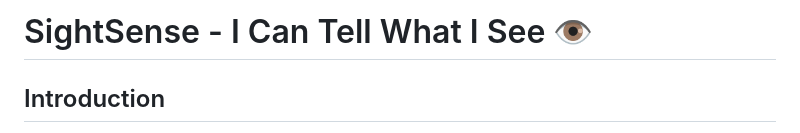
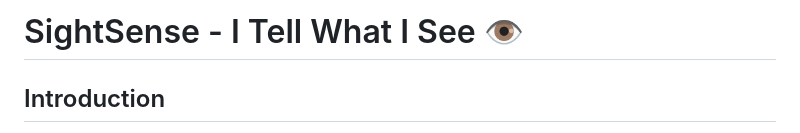
Before and after one commit to ansh-varshney/SightSense---Image-Captioning-Tool, a Markdown page: README.md, the part around the change. GitHub-like rendering.

```diff
--- a/README.md
+++ b/README.md
@@ -1,4 +1,4 @@
-# SightSense - I Can Tell What I See 👁️
+# SightSense - I Tell What I See 👁️
 
 ## Introduction
 SightSense is an advanced **Image Captioning System** that combines **Convolutional Neural Networks (CNN)** and **Long Short-Term Memory (LSTM)** networks to automatically generate descriptive captions for images. With SightSense, the system "sees" and "understands" the content of an image and provides a human-readable description, making it useful for a wide range of applications such as accessibility, social media, and more.
```
